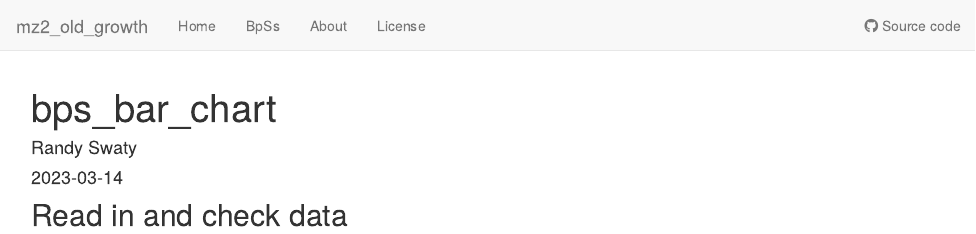
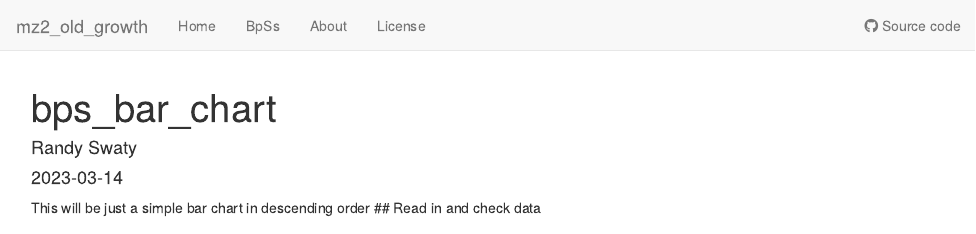
Before and after one commit to rswaty/mz2_old_growth, an R Markdown document (analysis/bps_bar_chart.Rmd): the page in a window 1100 px wide, from its top. Rendered offline with R 4.5, knitr and Pandoc, with nearby package versions; drawn as R Markdown's standard HTML page in place of the format the file asks for.

Commit message:
added bps bar chart

````diff
--- a/analysis/bps_bar_chart.Rmd
+++ b/analysis/bps_bar_chart.Rmd
@@ -7,6 +7,8 @@ editor_options:
   chunk_output_type: console
 ---
 
+
+This will be just a simple bar chart in descending order
 ## Read in and check data
 
 ```{r}
````
Also changed, not shown: 18 other files.
